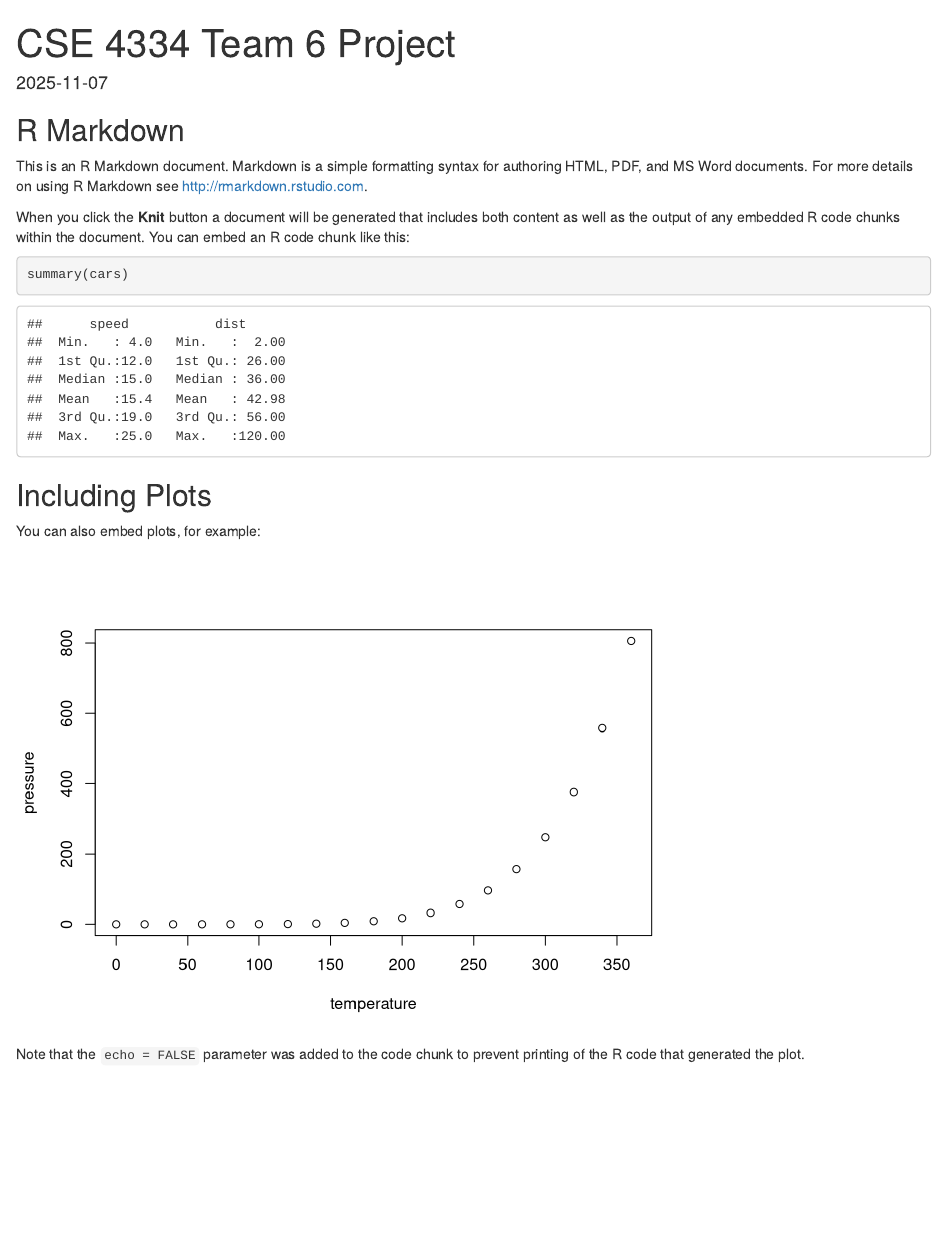
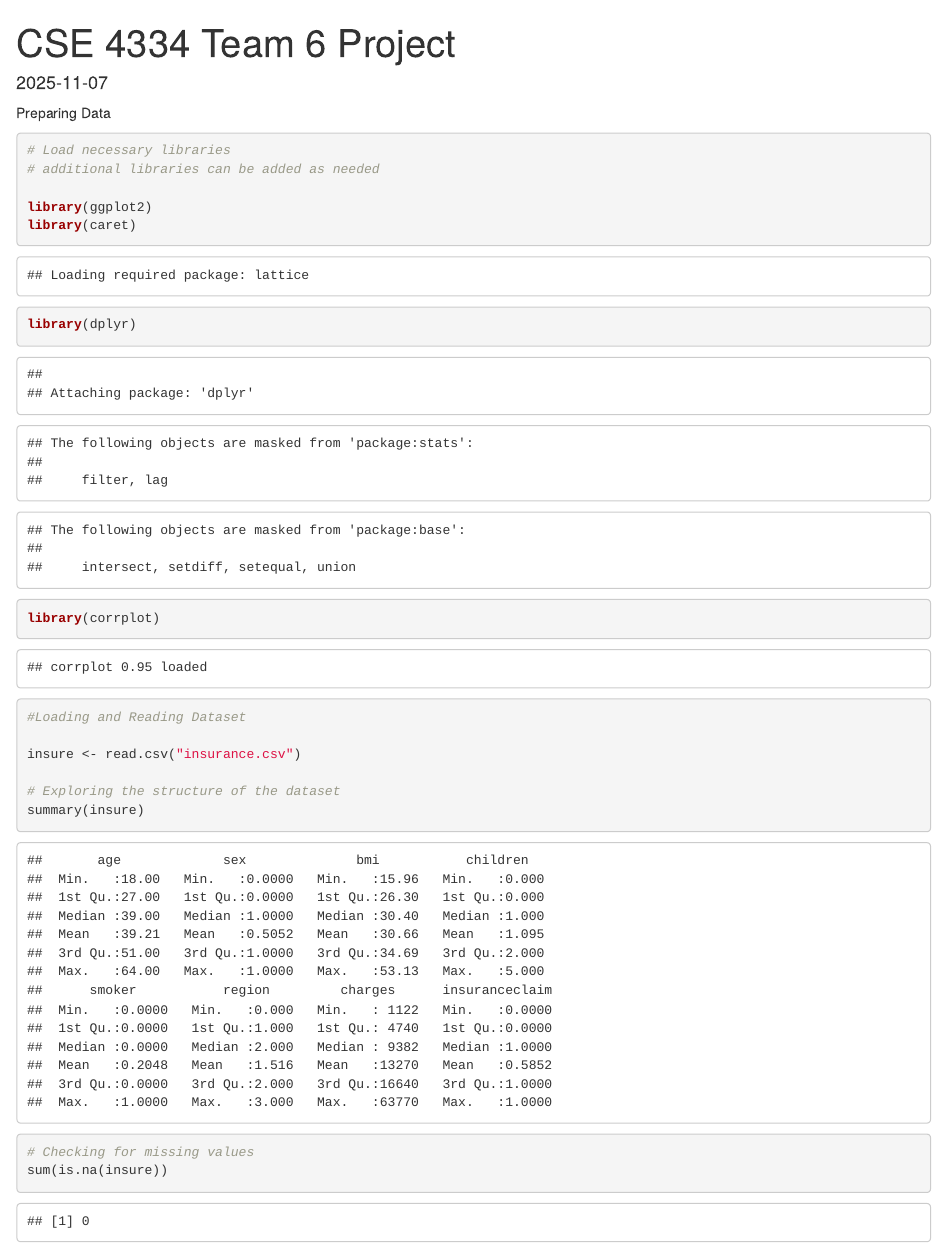
Before and after one commit to sxknnn/DataMining, an R Markdown document (CSE 4334 Team 6 Project.Rmd): the page in a window 1100 px wide, from its top. Rendered offline with R 4.5, knitr and Pandoc, with nearby package versions.

Commit message:
Starter Code for R markdown

````diff
--- a/CSE 4334 Team 6 Project.Rmd
+++ b/CSE 4334 Team 6 Project.Rmd
@@ -4,26 +4,30 @@ output: html_document
 date: "2025-11-07"
 ---
 
-```{r setup, include=FALSE}
-knitr::opts_chunk$set(echo = TRUE)
+Preparing Data
+
+
+```{r}
+# Load necessary libraries
+# additional libraries can be added as needed
+
+library(ggplot2)
+library(caret)
+library(dplyr)
+library(corrplot)
+
+
 ```
 
-## R Markdown
+```{r}
+#Loading and Reading Dataset
 
-This is an R Markdown document. Markdown is a simple formatting syntax for authoring HTML, PDF, and MS Word documents. For more details on using R Markdown see <http://rmarkdown.rstudio.com>.
+insure <- read.csv("insurance.csv")
 
-When you click the **Knit** button a document will be generated that includes both content as well as the output of any embedded R code chunks within the document. You can embed an R code chunk like this:
+# Exploring the structure of the dataset
+summary(insure)
 
-```{r cars}
-summary(cars)
+# Checking for missing values
+sum(is.na(insure))
+
 ```
-
-## Including Plots
-
-You can also embed plots, for example:
-
-```{r pressure, echo=FALSE}
-plot(pressure)
-```
-
-Note that the `echo = FALSE` parameter was added to the code chunk to prevent printing of the R code that generated the plot.
````
